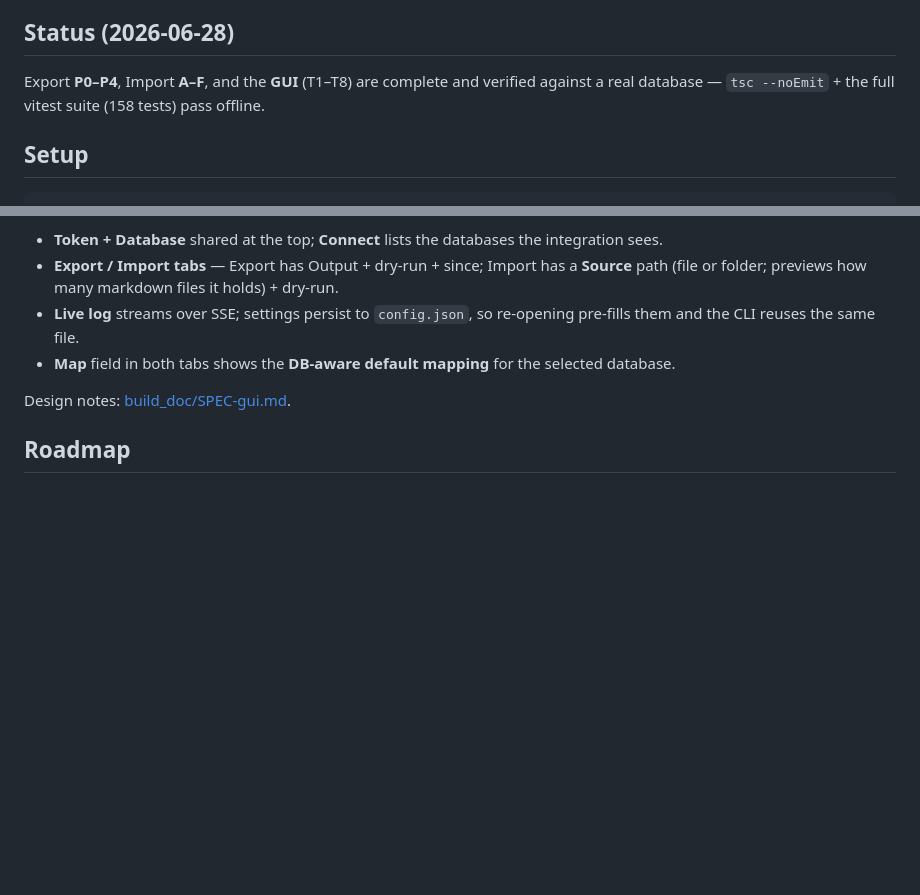
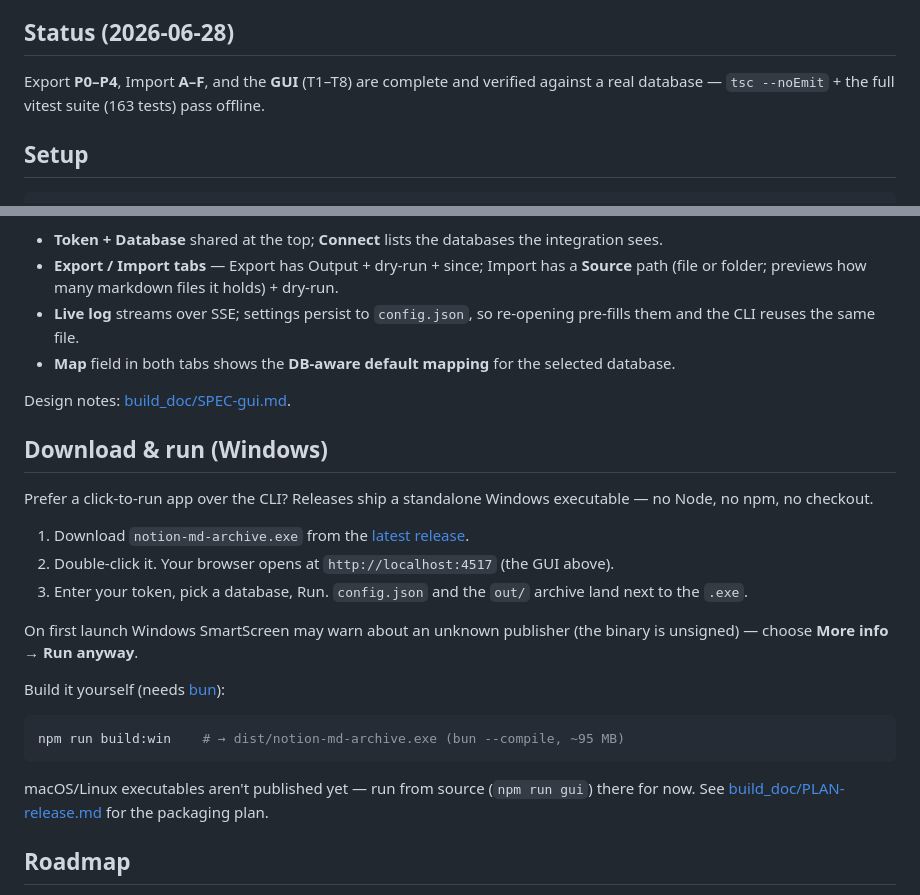
Before and after one commit to waazai/notion-md-archive, a Markdown page: README.md, 2 parts joined by grey strips. GitHub-like rendering; blank space fills up the shorter version.

Commit message:
docs: README download & run section for the Windows executable (R4)
Co-Authored-By: Claude Opus 4.8 <noreply@anthropic.com>

````diff
--- a/README.md
+++ b/README.md
@@ -14,7 +14,7 @@ CLI today, plus a small **local GUI** (`npm run gui`). For internals / contribut
 ## Status (2026-06-28)
 
 Export **P0–P4**, Import **A–F**, and the **GUI** (T1–T8) are complete and verified against a
-real database — `tsc --noEmit` + the full vitest suite (158 tests) pass offline.
+real database — `tsc --noEmit` + the full vitest suite (163 tests) pass offline.
 
 ## Setup
 
@@ -138,6 +138,29 @@ A local web page (zero new deps, no build step) over the same engine:
 
 Design notes: [build_doc/SPEC-gui.md](build_doc/SPEC-gui.md).
 
+## Download & run (Windows)
+
+Prefer a click-to-run app over the CLI? Releases ship a standalone Windows executable — no
+Node, no npm, no checkout.
+
+1. Download `notion-md-archive.exe` from the
+   [latest release](https://github.com/waazai/notion-md-archive/releases).
+2. Double-click it. Your browser opens at `http://localhost:4517` (the GUI above).
+3. Enter your token, pick a database, Run. `config.json` and the `out/` archive land next to
+   the `.exe`.
+
+On first launch Windows SmartScreen may warn about an unknown publisher (the binary is
+unsigned) — choose **More info → Run anyway**.
+
+Build it yourself (needs [bun](https://bun.sh)):
+
+```bash
+npm run build:win    # → dist/notion-md-archive.exe (bun --compile, ~95 MB)
+```
+
+macOS/Linux executables aren't published yet — run from source (`npm run gui`) there for now.
+See [build_doc/PLAN-release.md](build_doc/PLAN-release.md) for the packaging plan.
+
 ## Roadmap
 
 - **Deferred import enhancements** (not blocking) — non-image file attachment upload;
````
